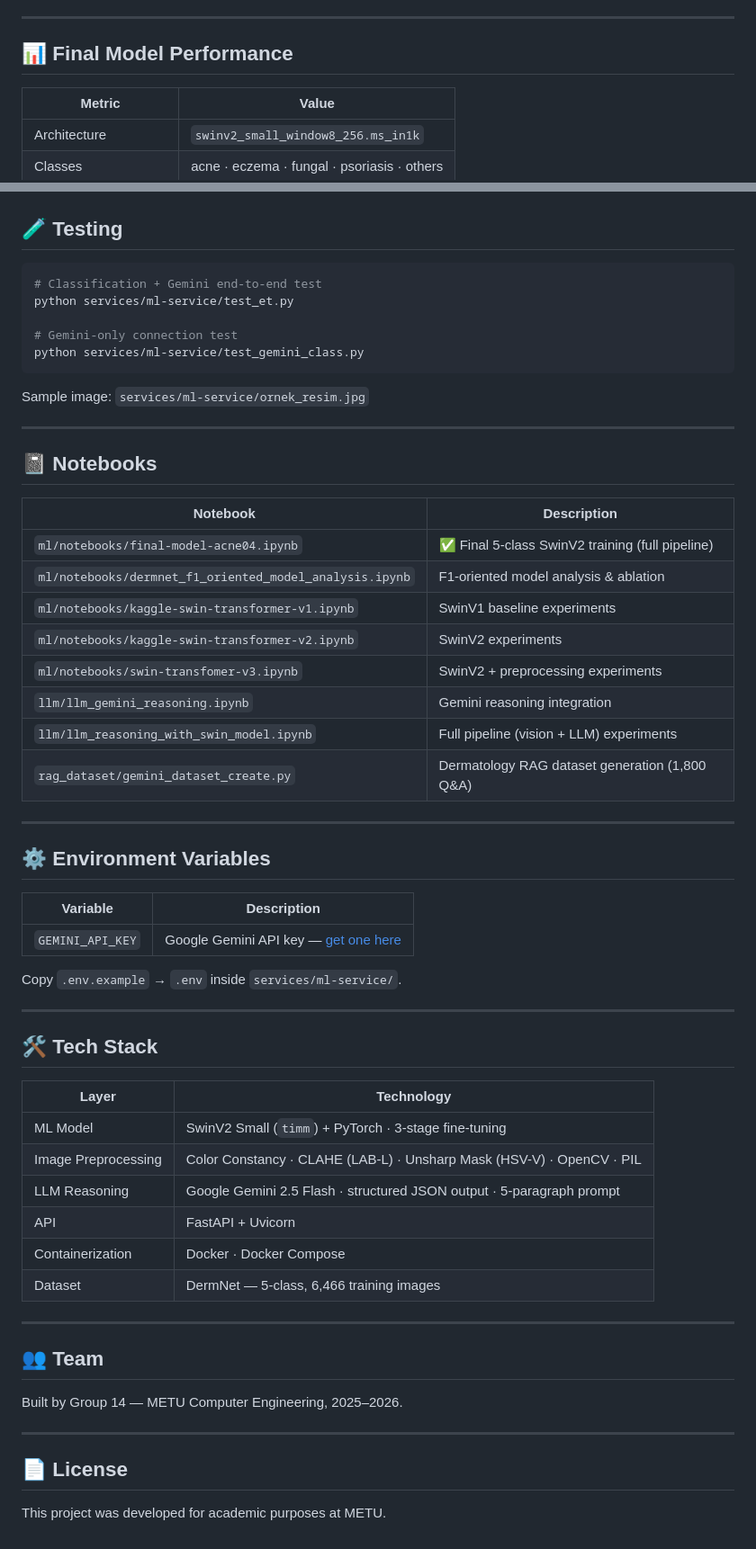
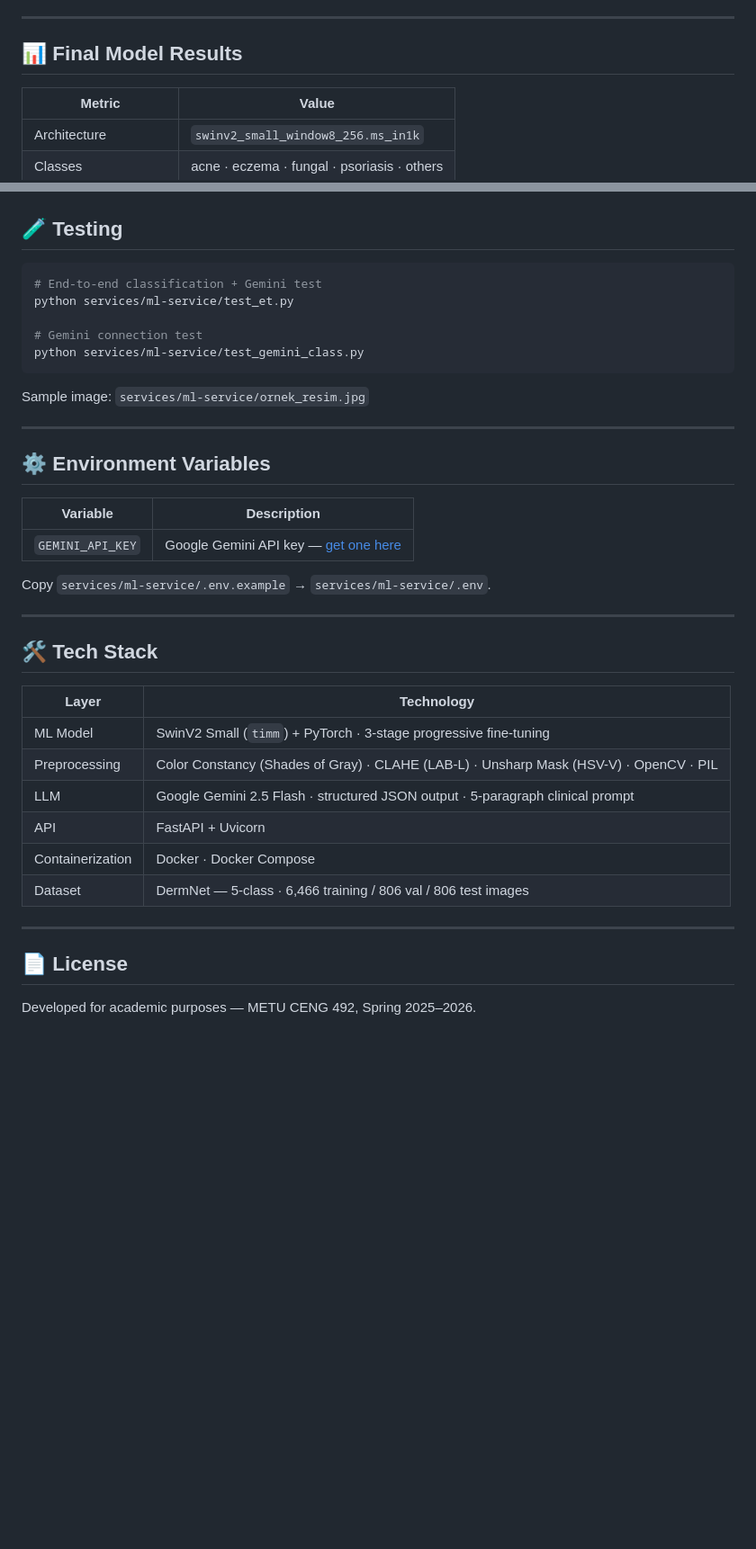
Before and after one commit to abdullahdrm/avicenna, a Markdown page: README.md, 2 parts joined by grey strips. Shown at 90% size. Rendered like a GitHub page; blank space fills up the shorter version.

````diff
--- a/README.md
+++ b/README.md
@@ -62,7 +72,7 @@ Color correction must happen before contrast enhancement; sharpening last to avo
 
 ---
 
-## 📊 Final Model Performance
+## 📊 Final Model Results
 
 | Metric | Value |
 |---|---|
@@ -209,29 +248,14 @@ uvicorn app.main:app --host 0.0.0.0 --port 8000 --reload
 ## 🧪 Testing
 
 ```bash
-# Classification + Gemini end-to-end test
+# End-to-end classification + Gemini test
 python services/ml-service/test_et.py
 
-# Gemini-only connection test
+# Gemini connection test
 python services/ml-service/test_gemini_class.py
 ```
 
 Sample image: `services/ml-service/ornek_resim.jpg`
-
----
-
-## 📓 Notebooks
-
-| Notebook | Description |
-|---|---|
-| `ml/notebooks/final-model-acne04.ipynb` | ✅ Final 5-class SwinV2 training (full pipeline) |
-| `ml/notebooks/dermnet_f1_oriented_model_analysis.ipynb` | F1-oriented model analysis & ablation |
-| `ml/notebooks/kaggle-swin-transformer-v1.ipynb` | SwinV1 baseline experiments |
-| `ml/notebooks/kaggle-swin-transformer-v2.ipynb` | SwinV2 experiments |
-| `ml/notebooks/swin-transfomer-v3.ipynb` | SwinV2 + preprocessing experiments |
-| `llm/llm_gemini_reasoning.ipynb` | Gemini reasoning integration |
-| `llm/llm_reasoning_with_swin_model.ipynb` | Full pipeline (vision + LLM) experiments |
-| `rag_dataset/gemini_dataset_create.py` | Dermatology RAG dataset generation (1,800 Q&A) |
 
 ---
 
@@ -241,7 +265,7 @@ Sample image: `services/ml-service/ornek_resim.jpg`
 |---|---|
 | `GEMINI_API_KEY` | Google Gemini API key — [get one here](https://aistudio.google.com/app/apikey) |
 
-Copy `.env.example` → `.env` inside `services/ml-service/`.
+Copy `services/ml-service/.env.example` → `services/ml-service/.env`.
 
 ---
 
@@ -249,21 +273,15 @@ Copy `.env.example` → `.env` inside `services/ml-service/`.
 
 | Layer | Technology |
 |---|---|
-| ML Model | SwinV2 Small (`timm`) + PyTorch · 3-stage fine-tuning |
-| Image Preprocessing | Color Constancy · CLAHE (LAB-L) · Unsharp Mask (HSV-V) · OpenCV · PIL |
-| LLM Reasoning | Google Gemini 2.5 Flash · structured JSON output · 5-paragraph prompt |
+| ML Model | SwinV2 Small (`timm`) + PyTorch · 3-stage progressive fine-tuning |
+| Preprocessing | Color Constancy (Shades of Gray) · CLAHE (LAB-L) · Unsharp Mask (HSV-V) · OpenCV · PIL |
+| LLM | Google Gemini 2.5 Flash · structured JSON output · 5-paragraph clinical prompt |
 | API | FastAPI + Uvicorn |
 | Containerization | Docker · Docker Compose |
-| Dataset | DermNet — 5-class, 6,466 training images |
-
----
-
-## 👥 Team
-
-Built by Group 14 — METU Computer Engineering, 2025–2026.
+| Dataset | DermNet — 5-class · 6,466 training / 806 val / 806 test images |
 
 ---
 
 ## 📄 License
 
-This project was developed for academic purposes at METU.
+Developed for academic purposes — METU CENG 492, Spring 2025–2026.
````
Also changed, not shown: other parts of README.md (+89 -50 lines).
